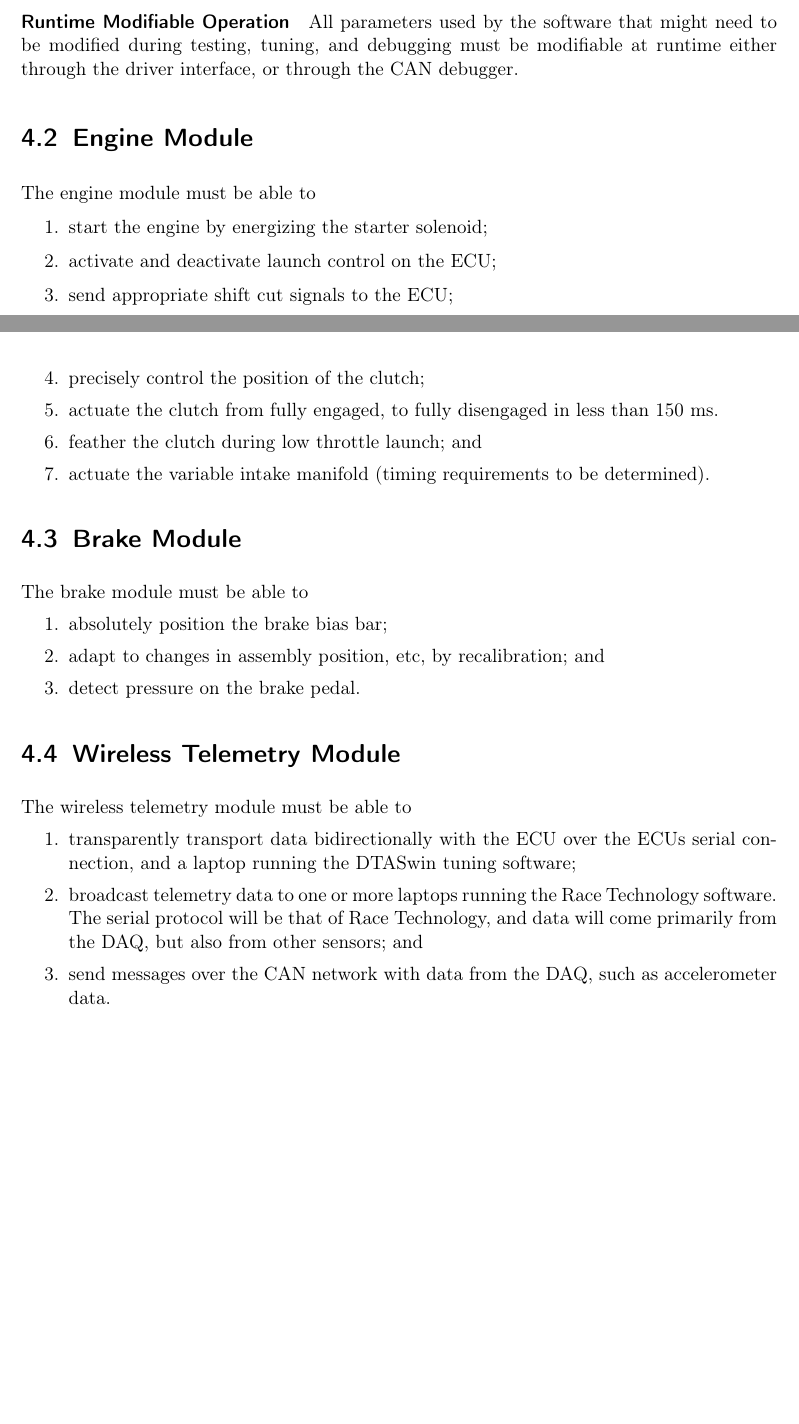
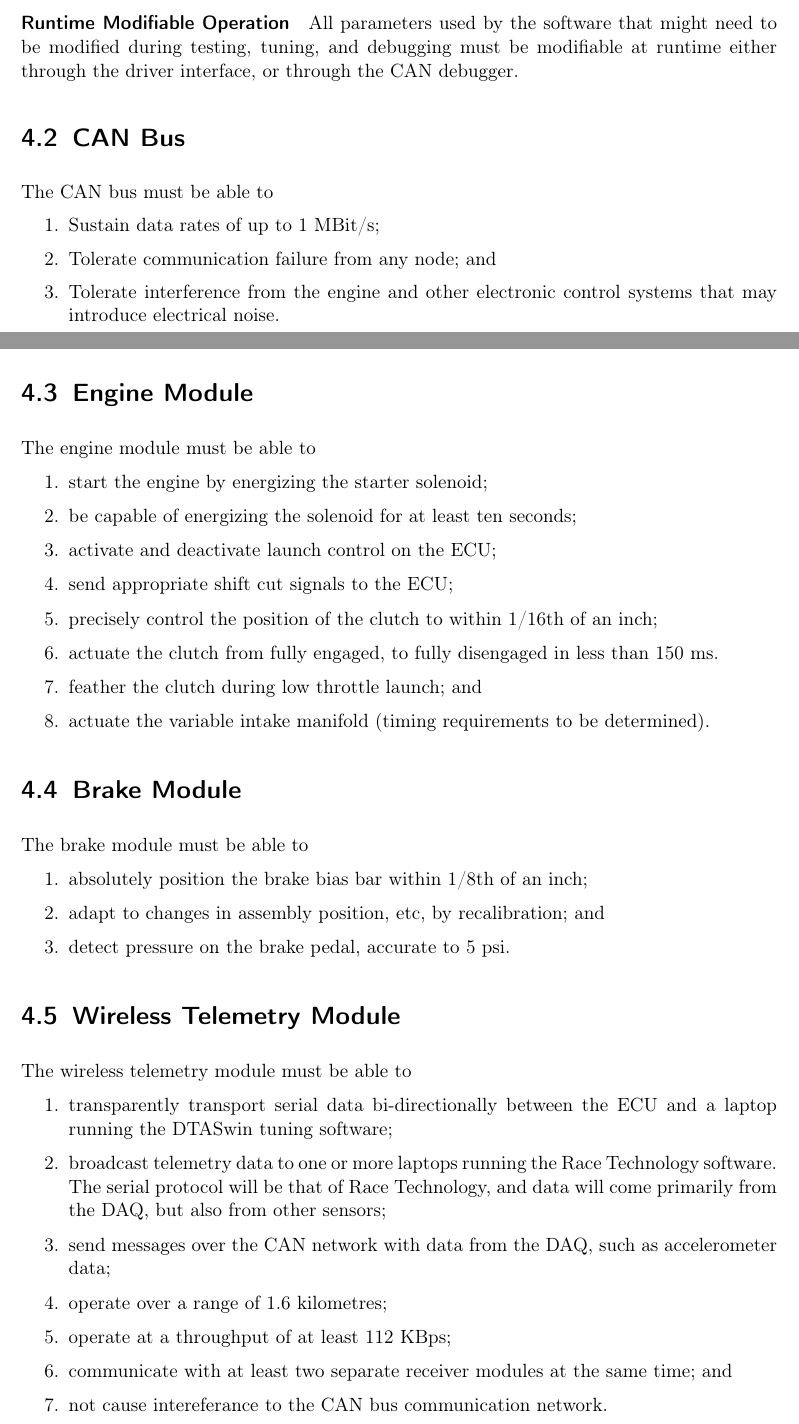
Before and after one commit to jondo2010/Proposal, a LaTeX thesis (proposal.tex, which reads specifications.tex): two parts of pages 23 and 24 of 28 before the commit and two parts of pages 23 and 24 of 29 after it, joined at a grey line, cut so that both start at the same text, the shorter picture padded with empty space. Compiled offline with pdfLaTeX.

Commit message:
Spec modifications, fixes

```diff
--- a/specifications.tex
+++ b/specifications.tex
@@ -30,13 +30,22 @@ Code for all modules should be reused as much as possible to reduce the complexi
 \paragraph{Runtime Modifiable Operation}
 All parameters used by the software that might need to be modified during testing, tuning, and debugging must be modifiable at runtime either through the driver interface, or through the CAN debugger.
 
+\section{CAN Bus}
+The CAN bus must be able to
+\begin{enumerate}
+	\item Sustain data rates of up to 1 MBit/s;
+	\item Tolerate communication failure from any node; and
+	\item Tolerate interference from the engine and other electronic control systems that may introduce electrical noise.
+\end{enumerate}
+
 \section{Engine Module}
 The engine module must be able to
 \begin{enumerate}
  \item start the engine by energizing the starter solenoid;
+ \item be capable of energizing the solenoid for at least ten seconds;
  \item activate and deactivate launch control on the ECU;
  \item send appropriate shift cut signals to the ECU;
- \item precisely control the position of the clutch;
+ \item precisely control the position of the clutch to within 1/16th of an inch;
  \item actuate the clutch from fully engaged, to fully disengaged in less than 150 ms.
  \item feather the clutch during low throttle launch; and
  \item actuate the variable intake manifold (timing requirements to be determined).
@@ -45,20 +54,23 @@ The engine module must be able to
 \section{Brake Module}
 The brake module must be able to
 \begin{enumerate}
- \item absolutely position the brake bias bar;
+ \item absolutely position the brake bias bar within 1/8th of an inch;
  \item adapt to changes in assembly position, etc, by recalibration; and
- \item detect pressure on the brake pedal.
+ \item detect pressure on the brake pedal, accurate to 5 psi.
 \end{enumerate}
 
 \section{Wireless Telemetry Module}
 The wireless telemetry module must be able to
 \begin{enumerate}
- \item transparently transport data bidirectionally with the ECU over the ECUs serial
-connection, and a laptop running the DTASwin tuning software;
+ \item transparently transport serial data bi-directionally between the ECU and a laptop running the DTASwin tuning software;
  \item broadcast telemetry data to one or more laptops running the Race Technology
 software. The serial protocol will be that of Race Technology, and data will
-come primarily from the DAQ, but also from other sensors; and
- \item send messages over the CAN network with data from the DAQ, such as accelerometer data.
+come primarily from the DAQ, but also from other sensors;
+ \item send messages over the CAN network with data from the DAQ, such as accelerometer data;
+ \item operate over a range of 1.6 kilometres;
+ \item operate at a throughput of at least 112 KBps;
+ \item communicate with at least two separate receiver modules at the same time; and
+ \item not cause intereferance to the CAN bus communication network.
 \end{enumerate}
 
 \section{Driver Interface Module}
```
Also changed, not shown: design.tex (+1 -1 lines), overview.tex (+1 -1 lines), specifications.tex (3 more changed lines), 2 other files.
